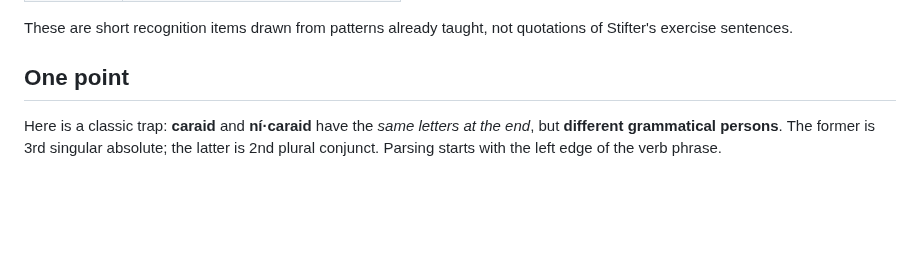
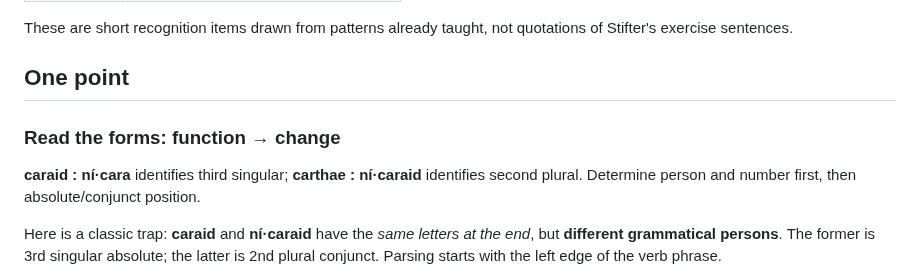
Before and after one commit to stflicker/old_irish_minicourse, a Markdown page: lessons/OI-D014.md, the part around the change. Rendered like a GitHub page; blank space fills up the shorter version.

Commit message:
Clarify form and function on Day 14

```diff
--- a/lessons/OI-D014.md
+++ b/lessons/OI-D014.md
@@ -38,6 +38,11 @@ questions:
 
 These are short recognition items drawn from patterns already taught, not quotations of Stifter's exercise sentences.
 ## One point
+
+### Read the forms: function → change
+
+**caraid : ní·cara** identifies third singular; **carthae : ní·caraid** identifies second plural. Determine person and number first, then absolute/conjunct position.
+
 Here is a classic trap: **caraid** and **ní·caraid** have the *same letters at the end*, but **different grammatical persons**. The former is 3rd singular absolute; the latter is 2nd plural conjunct. Parsing starts with the left edge of the verb phrase.
 
 A second useful reminder: the 2nd plural absolute ending has an assimilated spelling in **glantae** (compare regular **carthae**). The important thing is that both are **2nd plural absolute**.
```
